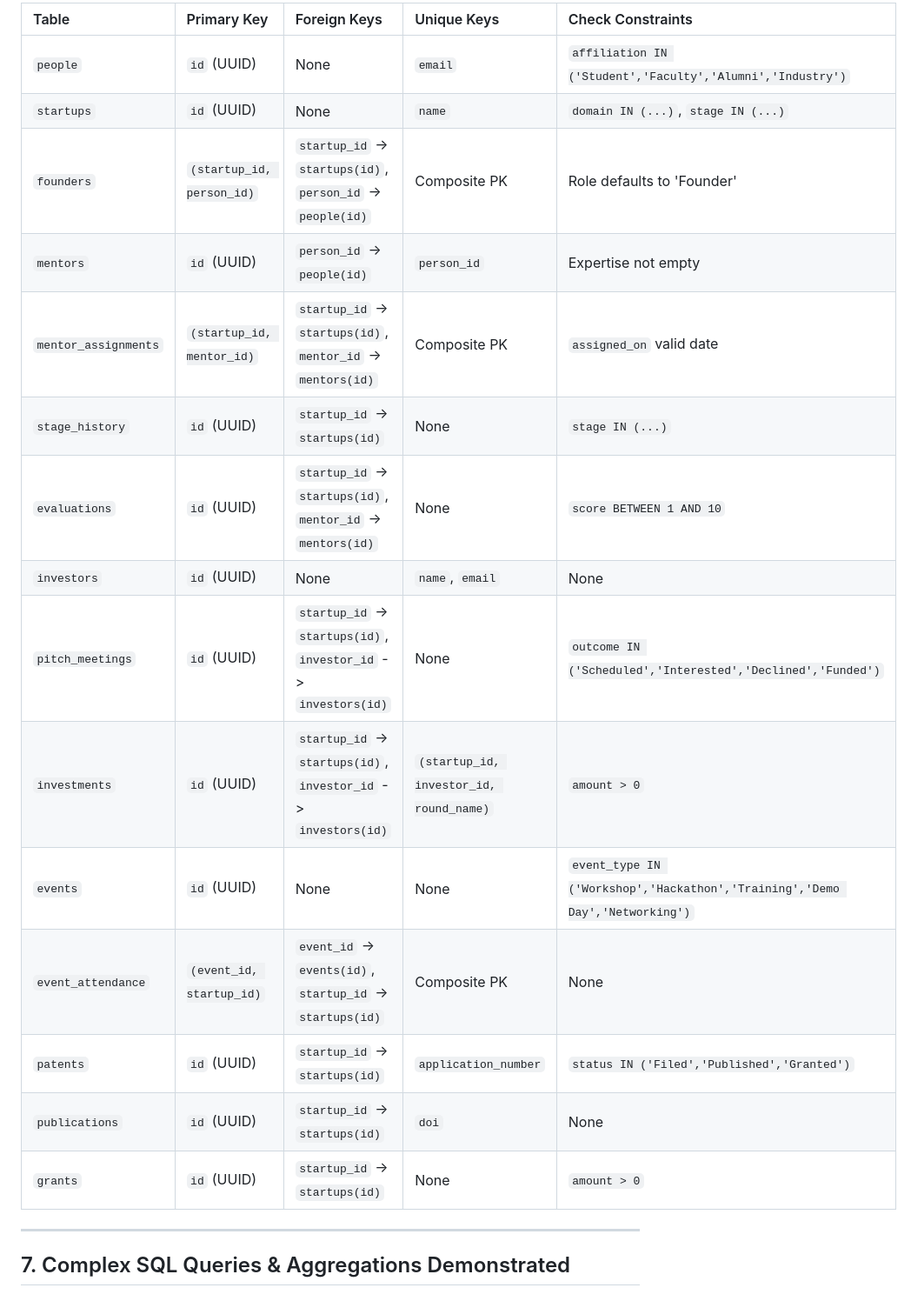
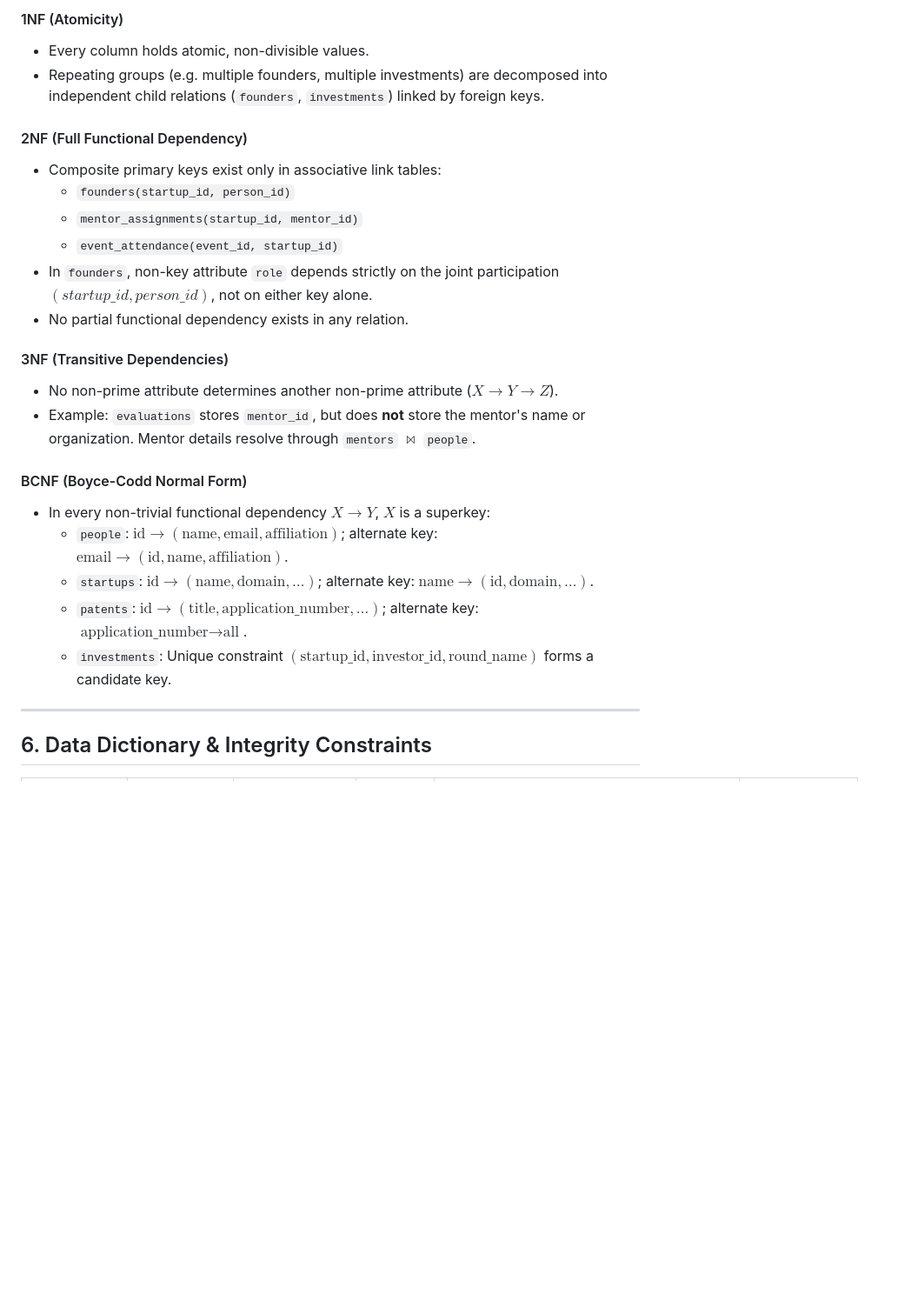
Before and after one commit to CapedCrusader77/incubation-center, a Markdown page: ER_EER_DESIGN.md, the part around one of its changes. Shown at 87% size. Rendered like a GitHub page; blank space fills up the shorter version.

```diff
--- a/ER_EER_DESIGN.md
+++ b/ER_EER_DESIGN.md
@@ -169,23 +184,28 @@ All 15 tables in [`schema.sql`](schema.sql) satisfy **Boyce-Codd Normal Form (BC
 
-| Table | Primary Key | Foreign Keys | Unique Keys | Check Constraints |
-| :--- | :--- | :--- | :--- | :--- |
-| `people` | `id` (UUID) | None | `email` | `affiliation IN ('Student','Faculty','Alumni','Industry')` |
-| `startups` | `id` (UUID) | None | `name` | `domain IN (...)`, `stage IN (...)` |
-| `founders` | `(startup_id, person_id)` | `startup_id` -> `startups(id)`, `person_id` -> `people(id)` | Composite PK | Role defaults to 'Founder' |
-| `mentors` | `id` (UUID) | `person_id` -> `people(id)` | `person_id` | Expertise not empty |
-| `mentor_assignments` | `(startup_id, mentor_id)` | `startup_id` -> `startups(id)`, `mentor_id` -> `mentors(id)` | Composite PK | `assigned_on` valid date |
-| `stage_history` | `id` (UUID) | `startup_id` -> `startups(id)` | None | `stage IN (...)` |
-| `evaluations` | `id` (UUID) | `startup_id` -> `startups(id)`, `mentor_id` -> `mentors(id)` | None | `score BETWEEN 1 AND 10` |
-| `investors` | `id` (UUID) | None | `name`, `email` | None |
-| `pitch_meetings` | `id` (UUID) | `startup_id` -> `startups(id)`, `investor_id` -> `investors(id)` | None | `outcome IN ('Scheduled','Interested','Declined','Funded')` |
-| `investments` | `id` (UUID) | `startup_id` -> `startups(id)`, `investor_id` -> `investors(id)` | `(startup_id, investor_id, round_name)` | `amount > 0` |
-| `events` | `id` (UUID) | None | None | `event_type IN ('Workshop','Hackathon','Training','Demo Day','Networking')` |
-| `event_attendance` | `(event_id, startup_id)` | `event_id` -> `events(id)`, `startup_id` -> `startups(id)` | Composite PK | None |
-| `patents` | `id` (UUID) | `startup_id` -> `startups(id)` | `application_number` | `status IN ('Filed','Published','Granted')` |
-| `publications` | `id` (UUID) | `startup_id` -> `startups(id)` | `doi` | None |
-| `grants` | `id` (UUID) | `startup_id` -> `startups(id)` | None | `amount > 0` |
+#### 1NF (Atomicity)
+- Every column holds atomic, non-divisible values.
+- Repeating groups (e.g. multiple founders, multiple investments) are decomposed into independent child relations (`founders`, `investments`) linked by foreign keys.
+
+#### 2NF (Full Functional Dependency)
+- Composite primary keys exist only in associative link tables:
+  - `founders(startup_id, person_id)`
+  - `mentor_assignments(startup_id, mentor_id)`
+  - `event_attendance(event_id, startup_id)`
+- In `founders`, non-key attribute `role` depends strictly on the joint participation $(startup\_id, person\_id)$, not on either key alone.
+- No partial functional dependency exists in any relation.
+
+#### 3NF (Transitive Dependencies)
+- No non-prime attribute determines another non-prime attribute ($X \to Y \to Z$).
+- Example: `evaluations` stores `mentor_id`, but does **not** store the mentor's name or organization. Mentor details resolve through `mentors` $\bowtie$ `people`.
+
+#### BCNF (Boyce-Codd Normal Form)
+- In every non-trivial functional dependency $X \to Y$, $X$ is a superkey:
+  - `people`: $\text{id} \to (\text{name}, \text{email}, \text{affiliation})$; alternate key: $\text{email} \to (\text{id}, \text{name}, \text{affiliation})$.
+  - `startups`: $\text{id} \to (\text{name}, \text{domain}, \dots)$; alternate key: $\text{name} \to (\text{id}, \text{domain}, \dots)$.
+  - `patents`: $\text{id} \to (\text{title}, \text{application\_number}, \dots)$; alternate key: $\text{application\_number} \to \text{all}$.
+  - `investments`: Unique constraint $(\text{startup\_id}, \text{investor\_id}, \text{round\_name})$ forms a candidate key.
 
 ---
 
-## 7. Complex SQL Queries & Aggregations Demonstrated
+## 6. Data Dictionary & Integrity Constraints
 
```
Also changed, not shown: other parts of ER_EER_DESIGN.md (+183 -148 lines).
